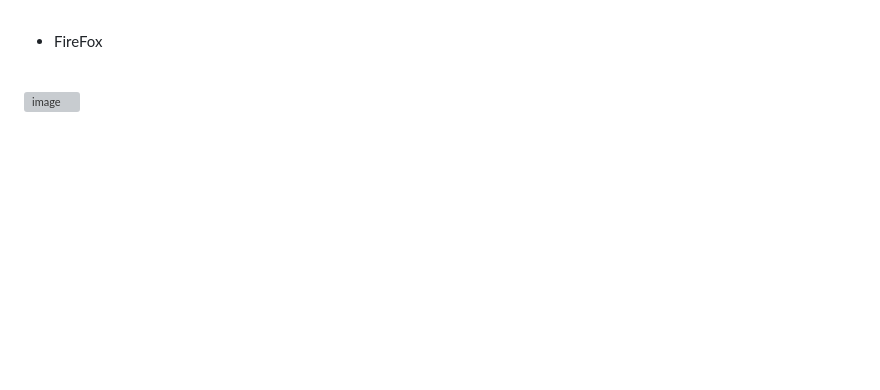
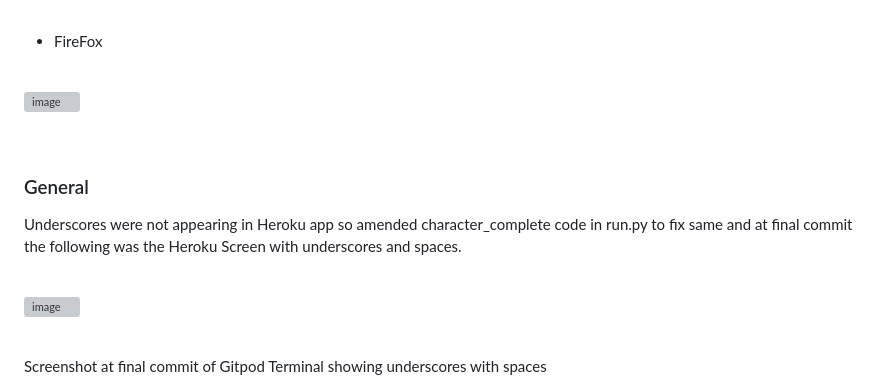
Before and after one commit to NBJIN/PP3-Hangman-N, a Markdown page: testing.md, the part around one of its changes. Drawn GitHub-style; blank space fills up the shorter version; grey boxes are pictures that could not be loaded.

Commit message:
Add screenshot for random word underscores
The above added to testing.md as there was an issue on Heroku as it
was only displaying a line.  Modified character_complete code in
run.py to fix error.

```diff
--- a/testing.md
+++ b/testing.md
@@ -305,3 +305,17 @@ Also tested the app on the following browsers with no issues:
 <br>
 
 ![image](https://github.com/NBJIN/PP3-Hangman-N/assets/106515976/e87fd935-7e51-4a6f-b9ec-a2f9eb0dfa89)
+
+<br>
+
+### General
+
+Underscores were not appearing in Heroku app so amended character_complete code in run.py to fix same and at final commit the following was the Heroku Screen with underscores and spaces.
+<br>
+
+![image](https://github.com/NBJIN/PP3-Hangman-N/assets/106515976/7d7fc2d4-9edc-4975-a142-eeae80f72312)
+
+<br>
+
+Screenshot at final commit of Gitpod Terminal showing underscores with spaces
+
```
Also changed, not shown: other parts of testing.md (+1 -0 lines).
